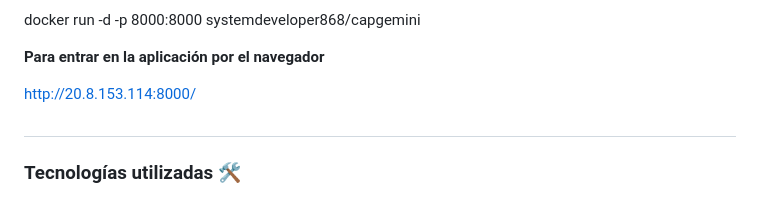
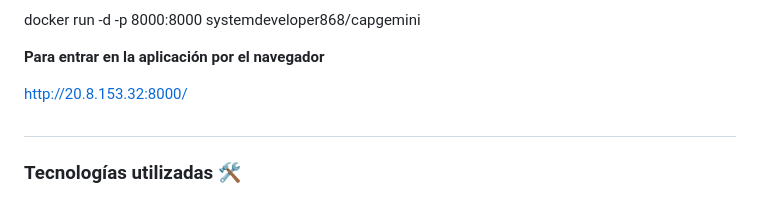
Before and after one commit to Factoria-F5-AI-Bootcamp-1-Edicion/OCR_Capgemini, a Markdown page: README.md, the part around the change. Drawn GitHub-style.

```diff
--- a/README.md
+++ b/README.md
@@ -119,7 +119,7 @@ docker run -d -p 8000:8000 systemdeveloper868/capgemini
 
 **Para entrar en la aplicación por el navegador**
 
-http://20.8.153.114:8000/
+http://20.8.153.32:8000/
 
 
 #
```
